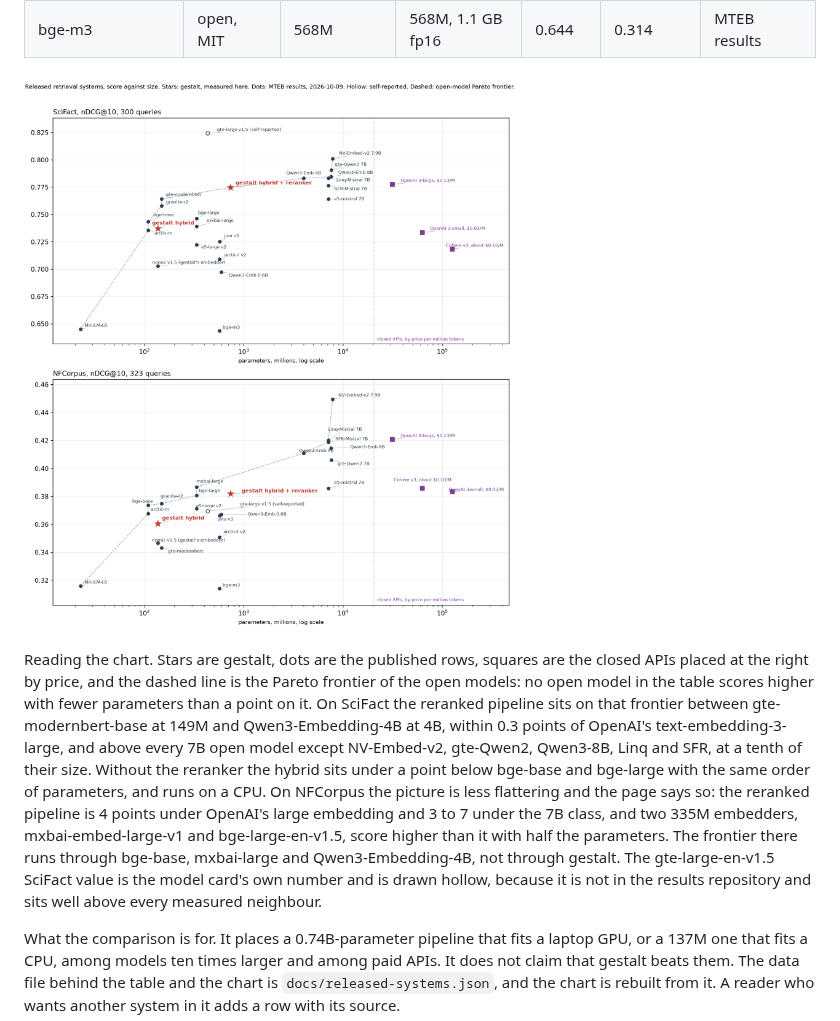
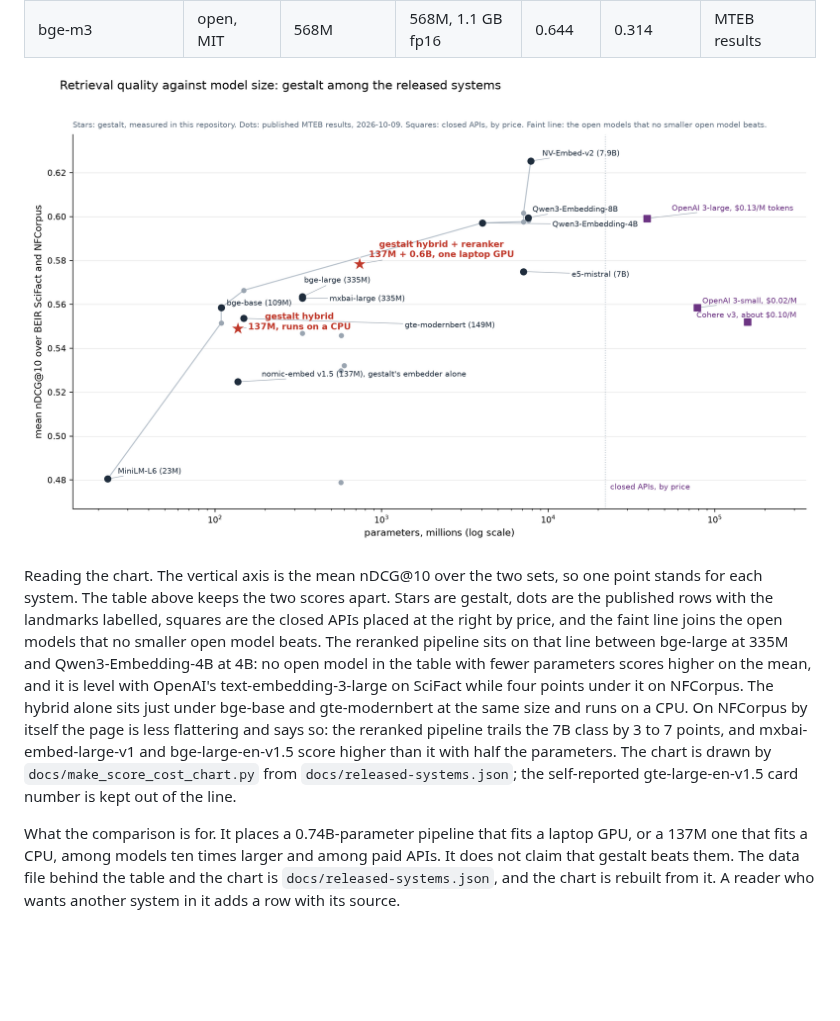
Before and after one commit to phbui/gestalt-core, a Markdown page: evals/retrieval/BENCHMARKS.md, the part around the change. GitHub-like rendering; pictures changed too: docs/score-vs-cost.png; blank space fills up the shorter version.

Commit message:
gestalt-core sync from 10985fc

```diff
--- a/evals/retrieval/BENCHMARKS.md
+++ b/evals/retrieval/BENCHMARKS.md
@@ -66,7 +66,7 @@ The table below is every released embedding model with a widely used position th
 
 ![Score against size for released retrieval systems](../../docs/score-vs-cost.png)
 
-Reading the chart. Stars are gestalt, dots are the published rows, squares are the closed APIs placed at the right by price, and the dashed line is the Pareto frontier of the open models: no open model in the table scores higher with fewer parameters than a point on it. On SciFact the reranked pipeline sits on that frontier between gte-modernbert-base at 149M and Qwen3-Embedding-4B at 4B, within 0.3 points of OpenAI's text-embedding-3-large, and above every 7B open model except NV-Embed-v2, gte-Qwen2, Qwen3-8B, Linq and SFR, at a tenth of their size. Without the reranker the hybrid sits under a point below bge-base and bge-large with the same order of parameters, and runs on a CPU. On NFCorpus the picture is less flattering and the page says so: the reranked pipeline is 4 points under OpenAI's large embedding and 3 to 7 under the 7B class, and two 335M embedders, mxbai-embed-large-v1 and bge-large-en-v1.5, score higher than it with half the parameters. The frontier there runs through bge-base, mxbai-large and Qwen3-Embedding-4B, not through gestalt. The gte-large-en-v1.5 SciFact value is the model card's own number and is drawn hollow, because it is not in the results repository and sits well above every measured neighbour.
+Reading the chart. The vertical axis is the mean nDCG@10 over the two sets, so one point stands for each system. The table above keeps the two scores apart. Stars are gestalt, dots are the published rows with the landmarks labelled, squares are the closed APIs placed at the right by price, and the faint line joins the open models that no smaller open model beats. The reranked pipeline sits on that line between bge-large at 335M and Qwen3-Embedding-4B at 4B: no open model in the table with fewer parameters scores higher on the mean, and it is level with OpenAI's text-embedding-3-large on SciFact while four points under it on NFCorpus. The hybrid alone sits just under bge-base and gte-modernbert at the same size and runs on a CPU. On NFCorpus by itself the page is less flattering and says so: the reranked pipeline trails the 7B class by 3 to 7 points, and mxbai-embed-large-v1 and bge-large-en-v1.5 score higher than it with half the parameters. The chart is drawn by `docs/make_score_cost_chart.py` from `docs/released-systems.json`; the self-reported gte-large-en-v1.5 card number is kept out of the line.
 
 What the comparison is for. It places a 0.74B-parameter pipeline that fits a laptop GPU, or a 137M one that fits a CPU, among models ten times larger and among paid APIs. It does not claim that gestalt beats them. The data file behind the table and the chart is `docs/released-systems.json`, and the chart is rebuilt from it. A reader who wants another system in it adds a row with its source.
 
```
Also changed, not shown: README.md (+4 -0 lines), 1 other file.
